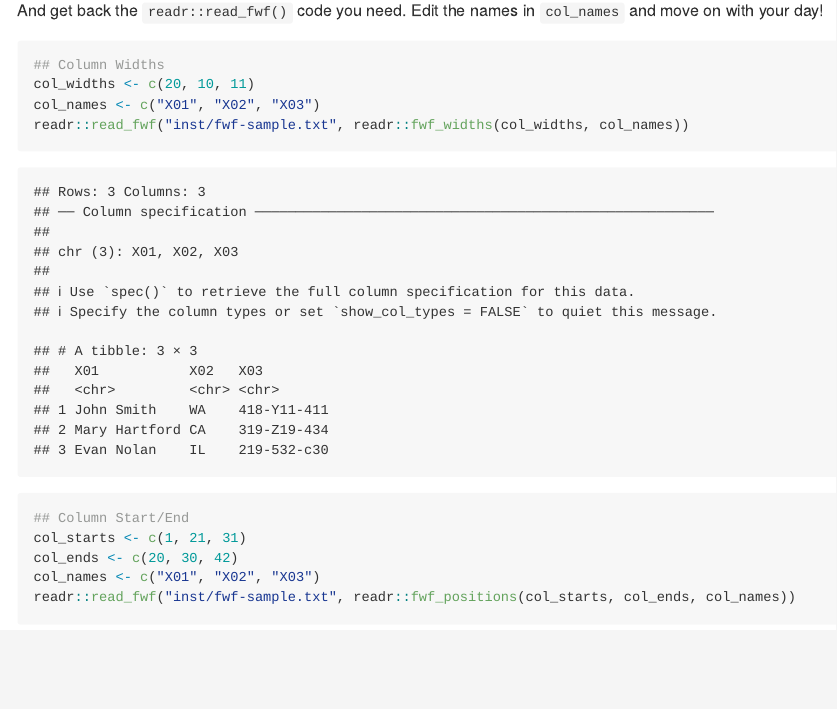
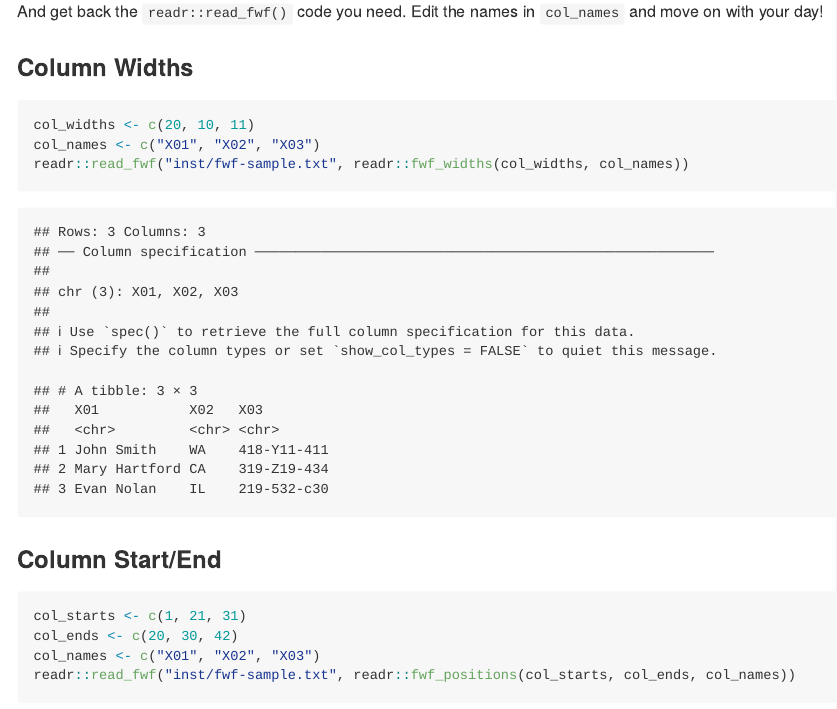
Before and after one commit to gadenbuie/fwiffer, an R Markdown document (README.Rmd): the page in a window 1100 px wide, from 710 px down. Rendered offline with R 4.5, knitr and Pandoc, with nearby package versions.

Commit message:
another quick tweak

````diff
--- a/README.Rmd
+++ b/README.Rmd
@@ -34,15 +34,17 @@ Then choose the RStudio addin of your choice:
 
 And get back the `readr::read_fwf()` code you need. Edit the names in `col_names` and move on with your day!
 
+### Column Widths
+
 ```{r}
-## Column Widths
 col_widths <- c(20, 10, 11)
 col_names <- c("X01", "X02", "X03")
 readr::read_fwf("inst/fwf-sample.txt", readr::fwf_widths(col_widths, col_names))
 ```
 
+### Column Start/End
+
 ```{r}
-## Column Start/End
 col_starts <- c(1, 21, 31)
 col_ends <- c(20, 30, 42)
 col_names <- c("X01", "X02", "X03")
````
Also changed, not shown: README.md.
